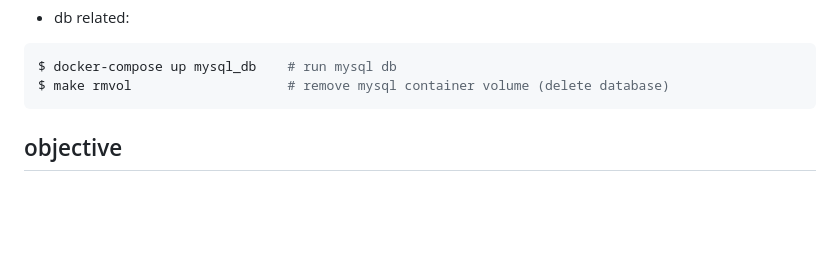
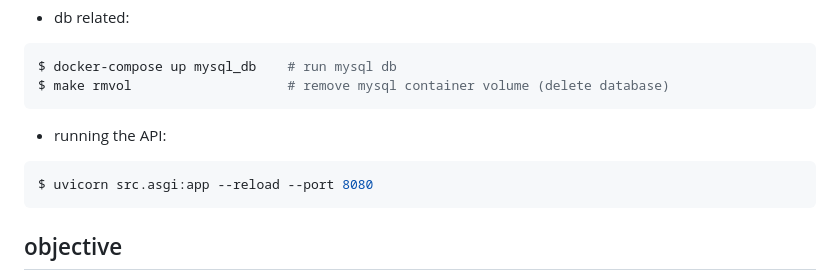
Before and after one commit to idkwtimdoin/crime_town, a Markdown page: README.md, the part around the change. GitHub-like rendering; blank space fills up the shorter version.

Commit message:
documentation

````diff
--- a/README.md
+++ b/README.md
@@ -28,6 +28,11 @@ LOG_QUERIES=True
 $ docker-compose up mysql_db    # run mysql db
 $ make rmvol                    # remove mysql container volume (delete database)
 ```
+* running the API:
+```shell
+$ uvicorn src.asgi:app --reload --port 8080
+```
+
 
 ## objective
 * create a backend app for the FBI in the USA (API and database) where the user would be able to:
````
